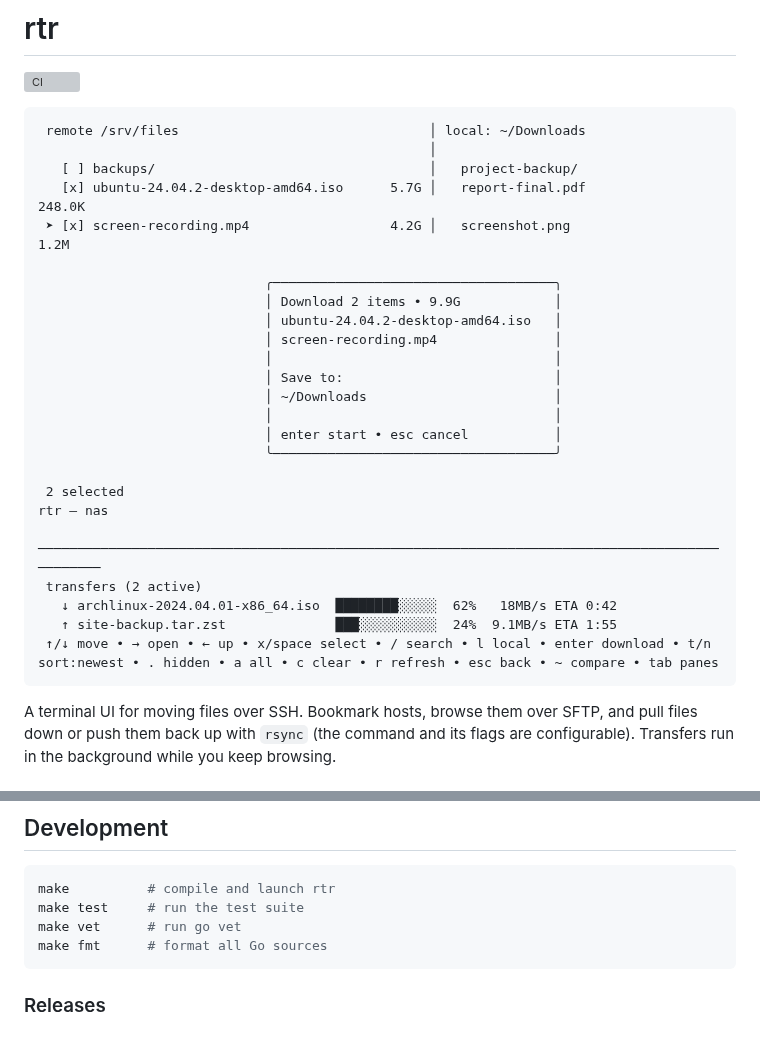
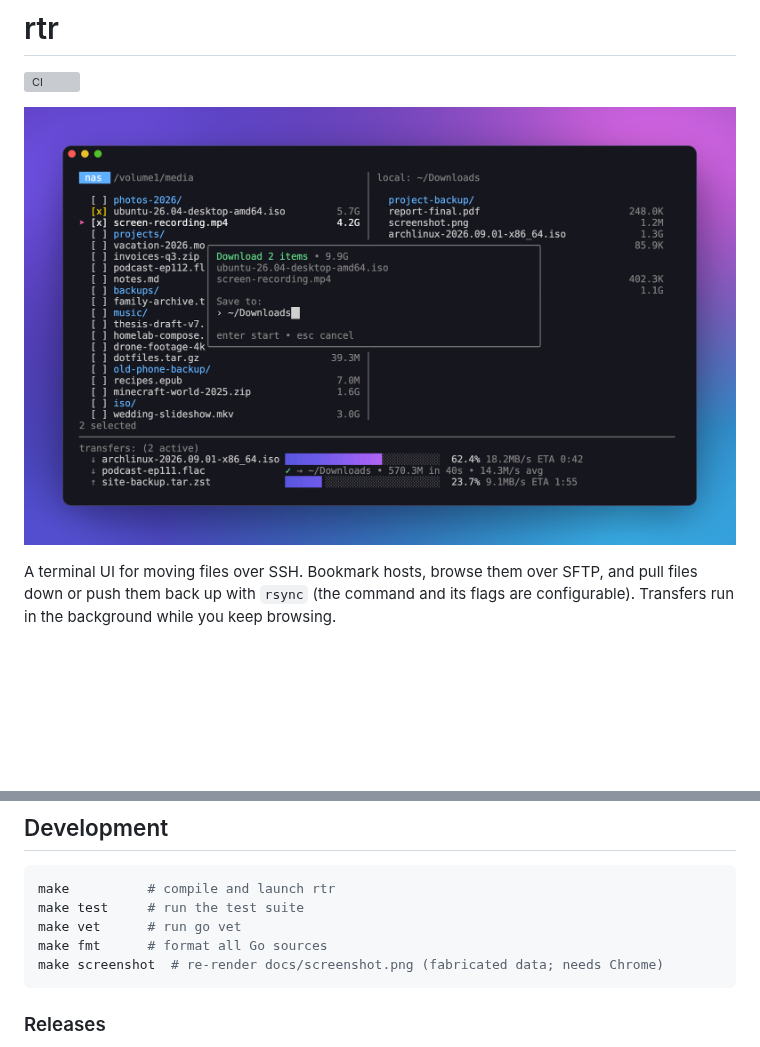
Before and after one commit to rjayasin/rtr, a Markdown page: README.md, 2 parts joined by grey strips. GitHub-like rendering; pictures changed too: docs/screenshot.png (added); blank space fills up the shorter version; grey boxes are pictures that could not be loaded.

````diff
--- a/README.md
+++ b/README.md
@@ -2,31 +2,7 @@
 
 [![CI](https://github.com/rjayasin/rtr/actions/workflows/ci.yml/badge.svg)](https://github.com/rjayasin/rtr/actions/workflows/ci.yml)
 
-```text
- remote /srv/files                                │ local: ~/Downloads
-                                                  │
-   [ ] backups/                                   │   project-backup/
-   [x] ubuntu-24.04.2-desktop-amd64.iso      5.7G │   report-final.pdf                    248.0K
- ➤ [x] screen-recording.mp4                  4.2G │   screenshot.png                        1.2M
-
-                             ╭────────────────────────────────────╮
-                             │ Download 2 items • 9.9G            │
-                             │ ubuntu-24.04.2-desktop-amd64.iso   │
-                             │ screen-recording.mp4               │
-                             │                                    │
-                             │ Save to:                           │
-                             │ ~/Downloads                        │
-                             │                                    │
-                             │ enter start • esc cancel           │
-                             ╰────────────────────────────────────╯
-
- 2 selected                                                                            rtr — nas
- ───────────────────────────────────────────────────────────────────────────────────────────────
- transfers (2 active)
-   ↓ archlinux-2024.04.01-x86_64.iso  ████████░░░░░  62%   18MB/s ETA 0:42
-   ↑ site-backup.tar.zst              ███░░░░░░░░░░  24%  9.1MB/s ETA 1:55
- ↑/↓ move • → open • ← up • x/space select • / search • l local • enter download • t/n sort:newest • . hidden • a all • c clear • r refresh • esc back • ~ compare • tab panes
-```
+![rtr browsing a NAS with the local pane open and transfers running](docs/screenshot.png)
 
 A terminal UI for moving files over SSH. Bookmark hosts, browse them over SFTP,
 and pull files down or push them back up with `rsync` (the command and its flags
@@ -121,6 +97,7 @@ make          # compile and launch rtr
 make test     # run the test suite
 make vet      # run go vet
 make fmt      # format all Go sources
+make screenshot  # re-render docs/screenshot.png (fabricated data; needs Chrome)
 ```
 
 ### Releases
````
Also changed, not shown: 4 other files.
